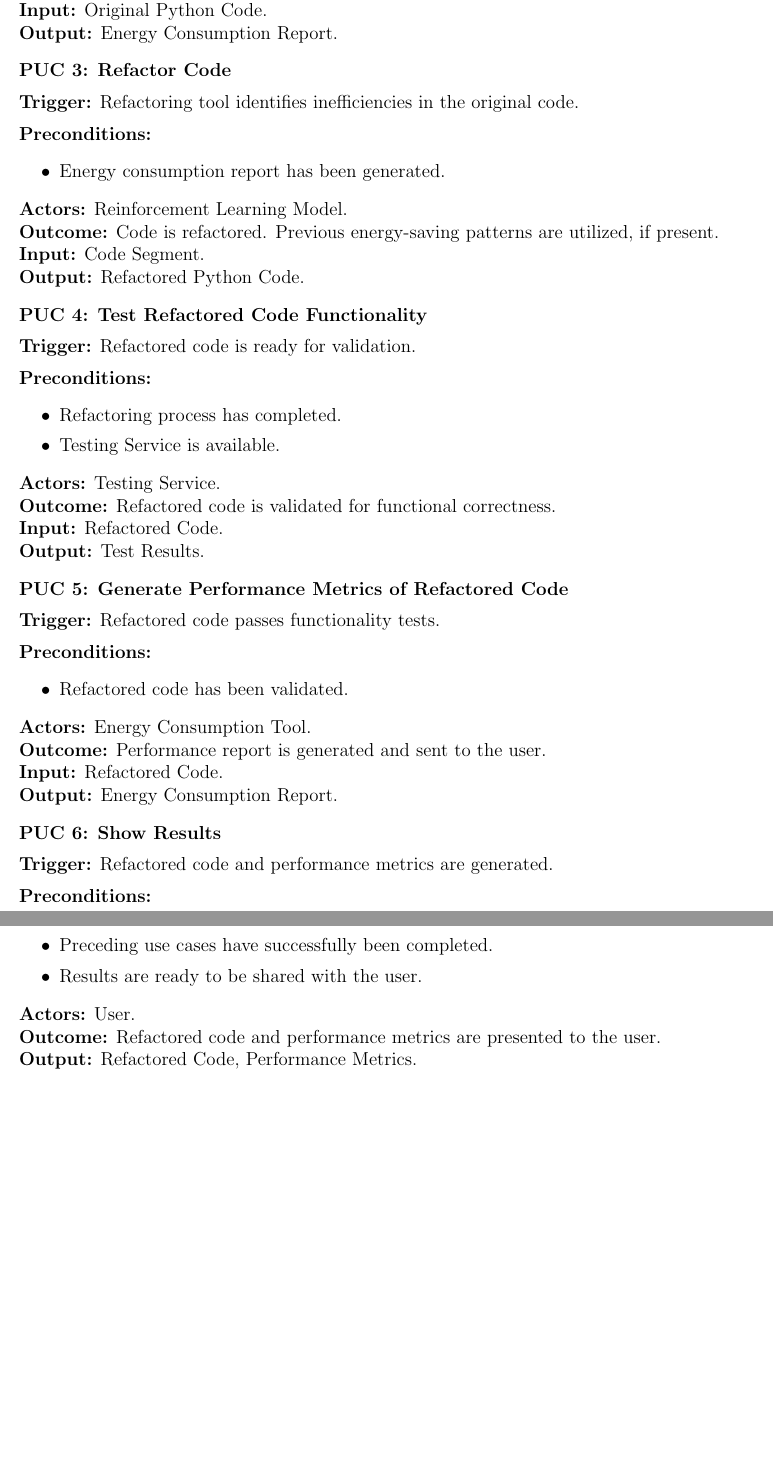
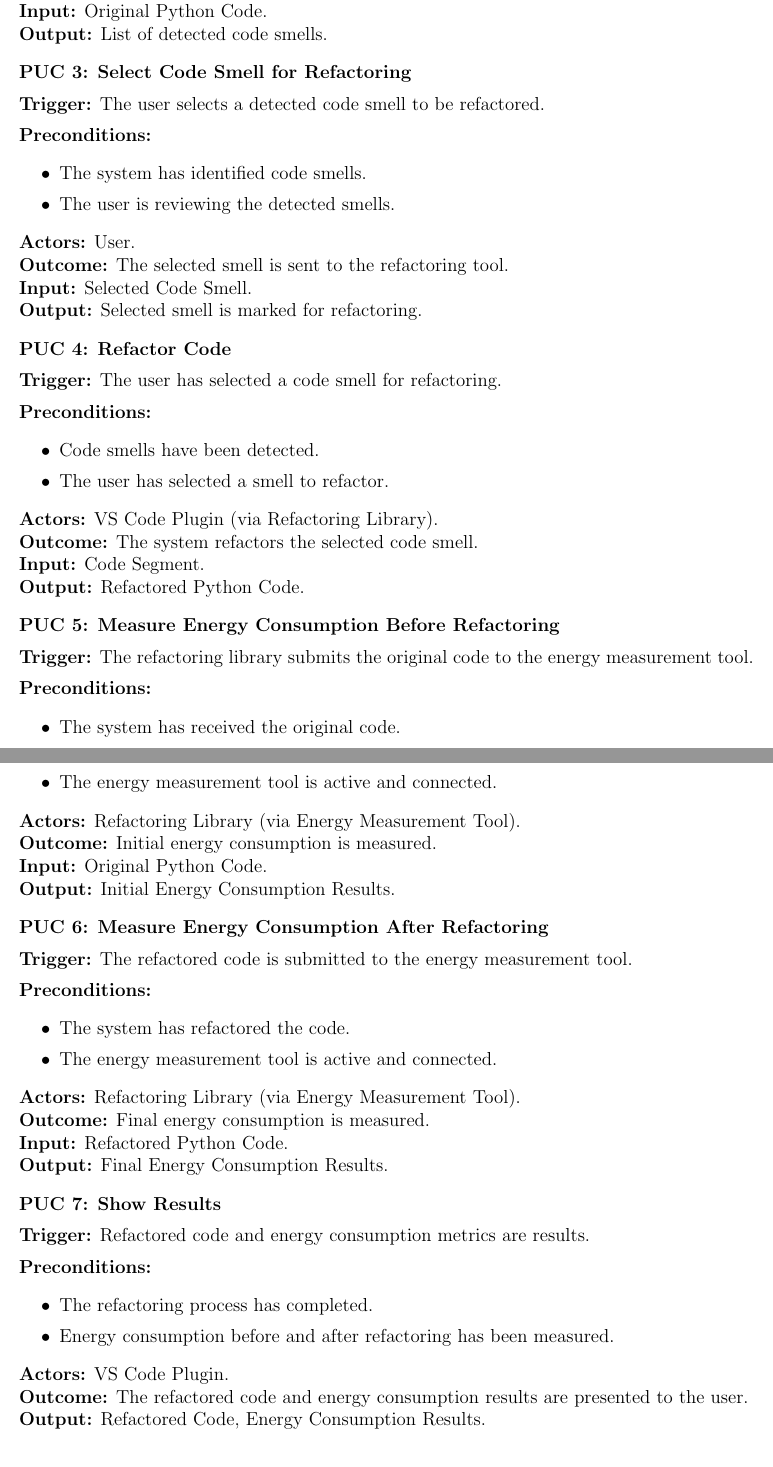
Before and after one commit to ssm-lab/capstone--source-code-optimizer, a LaTeX document (docs/SRS/SRS.tex): two parts of pages 26 and 27 of 57 before the commit and two parts of pages 26 and 27 of 58 after it, joined at a grey line, cut so that both start at the same text, the shorter picture padded with empty space. Compiled offline with pdfLaTeX.

Commit message:
Updated product use cases #367

```diff
--- a/docs/SRS/SRS.tex
+++ b/docs/SRS/SRS.tex
@@ -654,5 +651,9 @@ The following \hyperref[tab:puc]{table} summarizes the primary use cases of the
-    5 & Generate Performance Metrics of Refactored Code & Energy Consumption Tool & Refactored Code (in), Energy Consumption Report (out) \\
-    6 & Show Results & User & Refactored Code, Performance Metrics (out) \\
+    2 & Detect Code Smells & VS Code Plugin (via Refactoring Library) & Original Code (in), Identified Code Smells (out) \\
+    3 & Select Code Smell for Refactoring & User & Selected Code Smell (in) \\
+    4 & Refactor Code & VS Code Plugin (via Refactoring Library) & Code Segment (in), Refactored Code (out) \\
+    5 & Measure Energy Consumption Before Refactoring & Refactoring Library (via Energy Measurement Tool) & Original Code (in), Initial Energy Consumption Results (out) \\
+    6 & Measure Energy Consumption After Refactoring & Refactoring Library (via Energy Measurement Tool) & Refactored Code (in), Final Energy Consumption Results (out) \\
+    7 & Show Results & VS Code Plugin & Refactored Code, Performance Metrics (out) \\
     \bottomrule
   \end{tabularx}
   \caption{Product Use Case Table of System}
@@ -688,50 +688,65 @@ This subsection expands on the use cases listed in \hyperref[tab:puc]{Table 4},
+\textbf{Outcome:} Code smells are identified and presented to the user. \\
 \textbf{Input:} Original Python Code. \\
-\textbf{Output:} Energy Consumption Report.
+\textbf{Output:} List of detected code smells.
+
+\item \textbf{Select Code Smell for Refactoring} \\[2mm]
+\textbf{Trigger:} The user selects a detected code smell to be refactored. \\[2mm]
+\textbf{Preconditions:}
+\begin{itemize}
+    \item The system has identified code smells.
+    \item The user is reviewing the detected smells.
+\end{itemize}
+\textbf{Actors:} User. \\
+\textbf{Outcome:} The selected smell is sent to the refactoring tool. \\
+\textbf{Input:} Selected Code Smell. \\
+\textbf{Output:} Selected smell is marked for refactoring.
 
 \item \textbf{Refactor Code} \\[2mm]
-\textbf{Trigger:} Refactoring tool identifies inefficiencies in the original code. \\[2mm]
+\textbf{Trigger:} The user has selected a code smell for refactoring. \\[2mm]
 \textbf{Preconditions:}
 \begin{itemize}
-    \item Energy consumption report has been generated.
-\end{itemize}
-\textbf{Actors:} Reinforcement Learning Model. \\
-\textbf{Outcome:} Code is refactored. Previous energy-saving patterns are utilized, if present. \\
+    \item Code smells have been detected.
+    \item The user has selected a smell to refactor.
+\end{itemize}
+\textbf{Actors:} VS Code Plugin (via Refactoring Library). \\
+\textbf{Outcome:} The system refactors the selected code smell. \\
 \textbf{Input:} Code Segment. \\
 \textbf{Output:} Refactored Python Code.
 
-\item \textbf{Test Refactored Code Functionality} \\[2mm]
-\textbf{Trigger:} Refactored code is ready for validation. \\[2mm]
+\item \textbf{Measure Energy Consumption Before Refactoring} \\[2mm]
+\textbf{Trigger:} The refactoring library submits the original code to the energy measurement tool. \\[2mm]
 \textbf{Preconditions:}
 \begin{itemize}
-    \item Refactoring process has completed.
-    \item Testing Service is available.
-\end{itemize}
-\textbf{Actors:} Testing Service. \\
-\textbf{Outcome:} Refactored code is validated for functional correctness. \\
-\textbf{Input:} Refactored Code. \\
-\textbf{Output:} Test Results.
-
-\item \textbf{Generate Performance Metrics of Refactored Code} \\[2mm]
-\textbf{Trigger:} Refactored code passes functionality tests. \\[2mm]
+    \item The system has received the original code.
+    \item The energy measurement tool is active and connected.
+\end{itemize}
+\textbf{Actors:} Refactoring Library (via Energy Measurement Tool). \\
+\textbf{Outcome:} Initial energy consumption is measured. \\
+\textbf{Input:} Original Python Code. \\
+\textbf{Output:} Initial Energy Consumption Results.
+
+\item \textbf{Measure Energy Consumption After Refactoring} \\[2mm]
+\textbf{Trigger:} The refactored code is submitted to the energy measurement tool. \\[2mm]
 \textbf{Preconditions:}
 \begin{itemize}
-    \item Refactored code has been validated.
-\end{itemize}
-\textbf{Actors:} Energy Consumption Tool. \\
-\textbf{Outcome:} Performance report is generated and sent to the user. \\
-\textbf{Input:} Refactored Code. \\
-\textbf{Output:} Energy Consumption Report.
+    \item The system has refactored the code.
+    \item The energy measurement tool is active and connected.
+\end{itemize}
+\textbf{Actors:} Refactoring Library (via Energy Measurement Tool). \\
+\textbf{Outcome:} Final energy consumption is measured. \\
+\textbf{Input:} Refactored Python Code. \\
+\textbf{Output:} Final Energy Consumption Results.
 
 \item \textbf{Show Results} \\[2mm]
-\textbf{Trigger:} Refactored code and performance metrics are generated. \\[2mm]
+\textbf{Trigger:} Refactored code and energy consumption metrics are results. \\[2mm]
 \textbf{Preconditions:}
 \begin{itemize}
-    \item Preceding use cases have successfully been completed.
-    \item Results are ready to be shared with the user.
-\end{itemize}
-\textbf{Actors:} User. \\
-\textbf{Outcome:} Refactored code and performance metrics are presented to the user. \\
-\textbf{Output:} Refactored Code, Performance Metrics.
+    \item The refactoring process has completed.
+    \item Energy consumption before and after refactoring has been measured.
+\end{itemize}
+\textbf{Actors:} VS Code Plugin. \\
+\textbf{Outcome:} The refactored code and energy consumption results are presented to the user. \\
+\textbf{Output:} Refactored Code, Energy Consumption Results.
 
 \end{enumerate}
 
```
Also changed, not shown: docs/SRS/SRS.tex (18 more changed lines).
